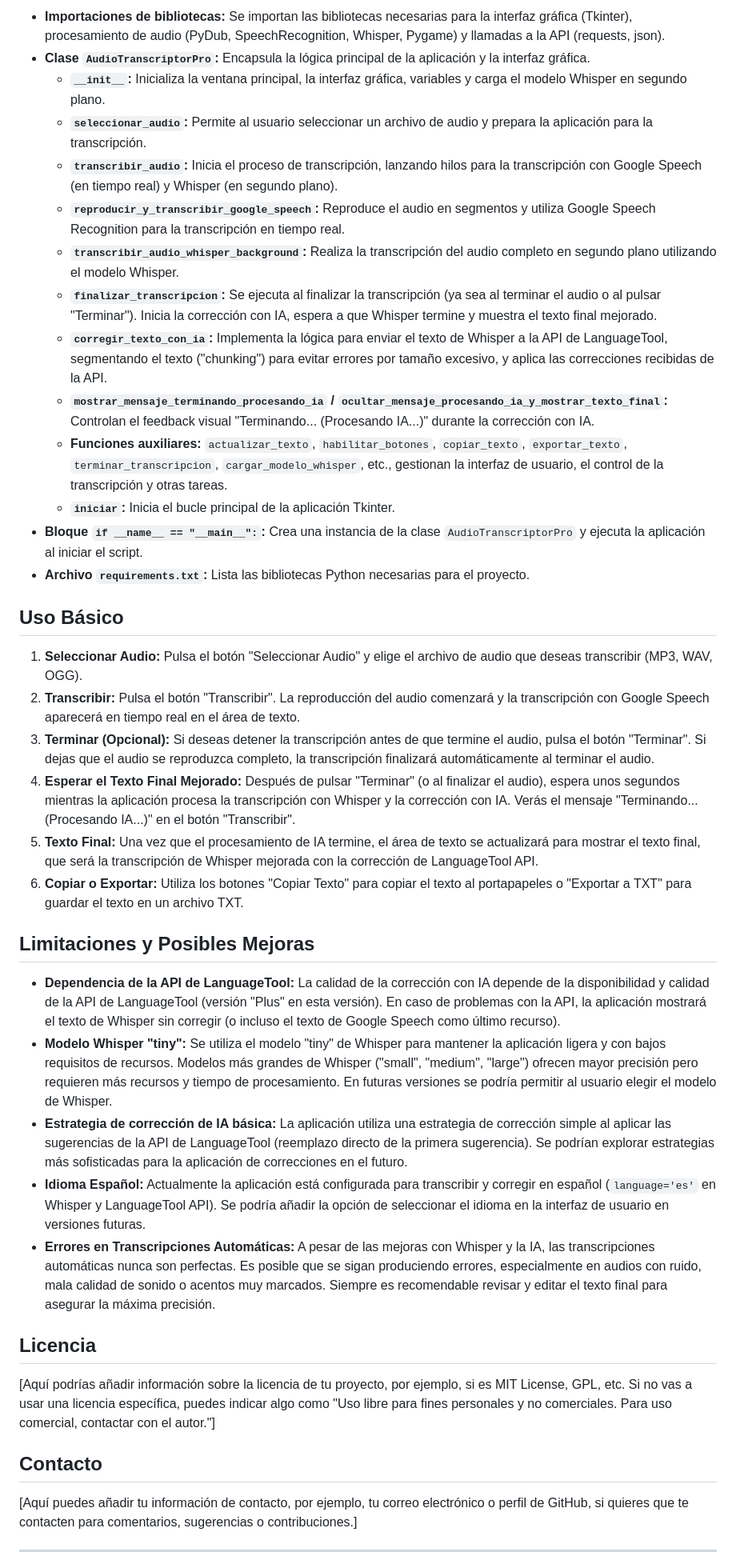
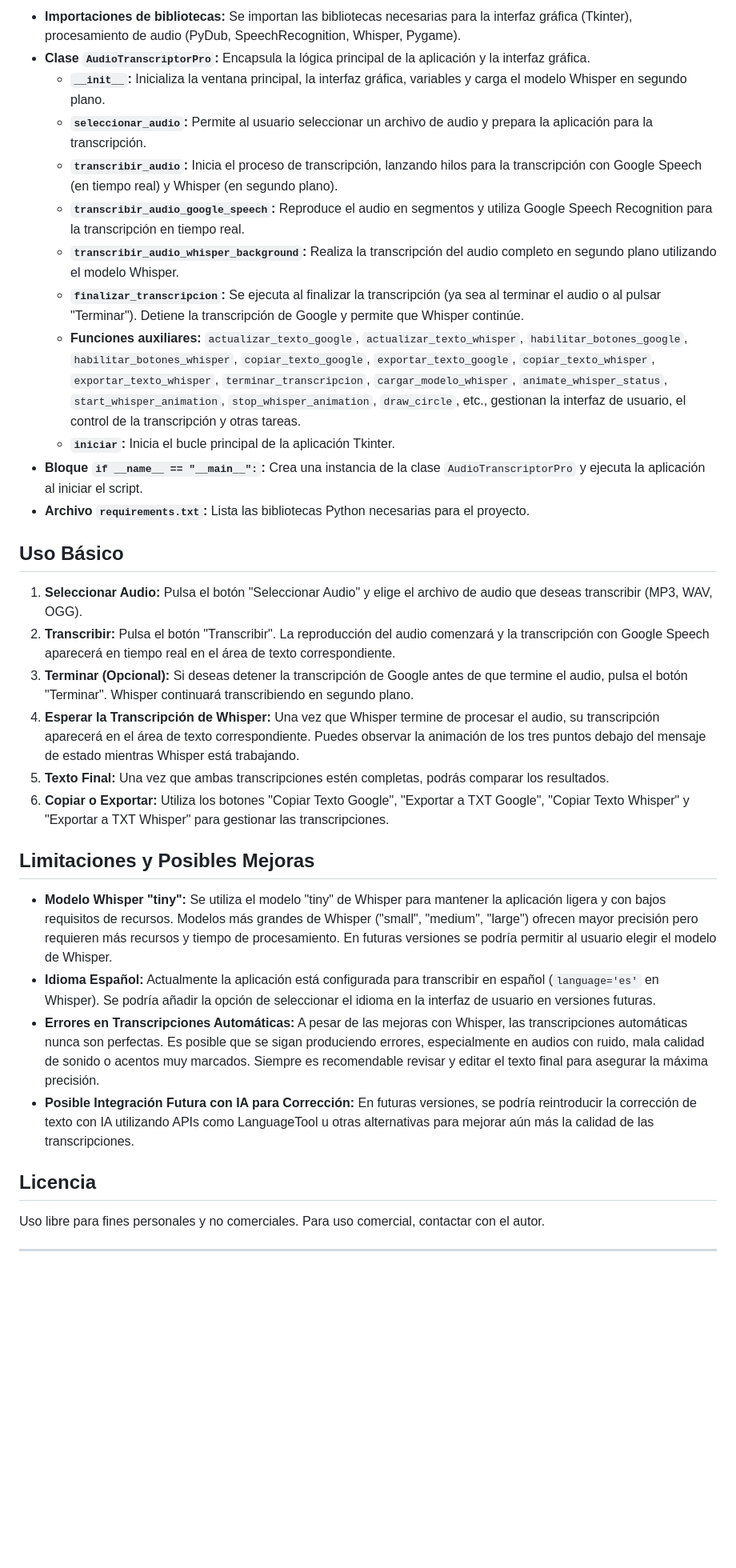
Before and after one commit to ilahuerta-IA/Audio-WhatsApp-a-texto, a Markdown page: README.md, the part around the change printed below. Shown: that part at 80% size. GitHub-like rendering; blank space fills up the shorter version.

```diff
--- a/README.md
+++ b/README.md
@@ -103,42 +96,36 @@ El código principal de la aplicación se encuentra en el archivo `Audio_a_Texto
 
-*   **Importaciones de bibliotecas:** Se importan las bibliotecas necesarias para la interfaz gráfica (Tkinter), procesamiento de audio (PyDub, SpeechRecognition, Whisper, Pygame) y llamadas a la API (requests, json).
-*   **Clase `AudioTranscriptorPro`:**  Encapsula la lógica principal de la aplicación y la interfaz gráfica.
-    *   **`__init__`:** Inicializa la ventana principal, la interfaz gráfica, variables y carga el modelo Whisper en segundo plano.
-    *   **`seleccionar_audio`:** Permite al usuario seleccionar un archivo de audio y prepara la aplicación para la transcripción.
-    *   **`transcribir_audio`:** Inicia el proceso de transcripción, lanzando hilos para la transcripción con Google Speech (en tiempo real) y Whisper (en segundo plano).
-    *   **`reproducir_y_transcribir_google_speech`:**  Reproduce el audio en segmentos y utiliza Google Speech Recognition para la transcripción en tiempo real.
-    *   **`transcribir_audio_whisper_background`:** Realiza la transcripción del audio completo en segundo plano utilizando el modelo Whisper.
-    *   **`finalizar_transcripcion`:**  Se ejecuta al finalizar la transcripción (ya sea al terminar el audio o al pulsar "Terminar").  Inicia la corrección con IA, espera a que Whisper termine y muestra el texto final mejorado.
-    *   **`corregir_texto_con_ia`:**  Implementa la lógica para enviar el texto de Whisper a la API de LanguageTool, segmentando el texto ("chunking") para evitar errores por tamaño excesivo, y aplica las correcciones recibidas de la API.
-    *   **`mostrar_mensaje_terminando_procesando_ia` / `ocultar_mensaje_procesando_ia_y_mostrar_texto_final`:**  Controlan el feedback visual "Terminando... (Procesando IA...)" durante la corrección con IA.
-    *   **Funciones auxiliares:**  `actualizar_texto`, `habilitar_botones`, `copiar_texto`, `exportar_texto`, `terminar_transcripcion`, `cargar_modelo_whisper`, etc., gestionan la interfaz de usuario, el control de la transcripción y otras tareas.
-    *   **`iniciar`:** Inicia el bucle principal de la aplicación Tkinter.
-*   **Bloque `if __name__ == "__main__":`:**  Crea una instancia de la clase `AudioTranscriptorPro` y ejecuta la aplicación al iniciar el script.
-*   **Archivo `requirements.txt`:**  Lista las bibliotecas Python necesarias para el proyecto.
+* **Importaciones de bibliotecas:** Se importan las bibliotecas necesarias para la interfaz gráfica (Tkinter), procesamiento de audio (PyDub, SpeechRecognition, Whisper, Pygame).
+* **Clase `AudioTranscriptorPro`:** Encapsula la lógica principal de la aplicación y la interfaz gráfica.
+    * **`__init__`:** Inicializa la ventana principal, la interfaz gráfica, variables y carga el modelo Whisper en segundo plano.
+    * **`seleccionar_audio`:** Permite al usuario seleccionar un archivo de audio y prepara la aplicación para la transcripción.
+    * **`transcribir_audio`:** Inicia el proceso de transcripción, lanzando hilos para la transcripción con Google Speech (en tiempo real) y Whisper (en segundo plano).
+    * **`transcribir_audio_google_speech`:** Reproduce el audio en segmentos y utiliza Google Speech Recognition para la transcripción en tiempo real.
+    * **`transcribir_audio_whisper_background`:** Realiza la transcripción del audio completo en segundo plano utilizando el modelo Whisper.
+    * **`finalizar_transcripcion`:** Se ejecuta al finalizar la transcripción (ya sea al terminar el audio o al pulsar "Terminar"). Detiene la transcripción de Google y permite que Whisper continúe.
+    * **Funciones auxiliares:** `actualizar_texto_google`, `actualizar_texto_whisper`, `habilitar_botones_google`, `habilitar_botones_whisper`, `copiar_texto_google`, `exportar_texto_google`, `copiar_texto_whisper`, `exportar_texto_whisper`, `terminar_transcripcion`, `cargar_modelo_whisper`, `animate_whisper_status`, `start_whisper_animation`, `stop_whisper_animation`, `draw_circle`, etc., gestionan la interfaz de usuario, el control de la transcripción y otras tareas.
+    * **`iniciar`:** Inicia el bucle principal de la aplicación Tkinter.
+* **Bloque `if __name__ == "__main__":`:** Crea una instancia de la clase `AudioTranscriptorPro` y ejecuta la aplicación al iniciar el script.
+* **Archivo `requirements.txt`:** Lista las bibliotecas Python necesarias para el proyecto.
 
 ## Uso Básico
 
-1.  **Seleccionar Audio:**  Pulsa el botón "Seleccionar Audio" y elige el archivo de audio que deseas transcribir (MP3, WAV, OGG).
-2.  **Transcribir:** Pulsa el botón "Transcribir". La reproducción del audio comenzará y la transcripción con Google Speech aparecerá en tiempo real en el área de texto.
-3.  **Terminar (Opcional):** Si deseas detener la transcripción antes de que termine el audio, pulsa el botón "Terminar".  Si dejas que el audio se reproduzca completo, la transcripción finalizará automáticamente al terminar el audio.
-4.  **Esperar el Texto Final Mejorado:**  Después de pulsar "Terminar" (o al finalizar el audio), espera unos segundos mientras la aplicación procesa la transcripción con Whisper y la corrección con IA.  Verás el mensaje "Terminando... (Procesando IA...)" en el botón "Transcribir".
-5.  **Texto Final:**  Una vez que el procesamiento de IA termine, el área de texto se actualizará para mostrar el texto final, que será la transcripción de Whisper mejorada con la corrección de LanguageTool API.
-6.  **Copiar o Exportar:**  Utiliza los botones "Copiar Texto" para copiar el texto al portapapeles o "Exportar a TXT" para guardar el texto en un archivo TXT.
+1.  **Seleccionar Audio:** Pulsa el botón "Seleccionar Audio" y elige el archivo de audio que deseas transcribir (MP3, WAV, OGG).
+2.  **Transcribir:** Pulsa el botón "Transcribir". La reproducción del audio comenzará y la transcripción con Google Speech aparecerá en tiempo real en el área de texto correspondiente.
+3.  **Terminar (Opcional):** Si deseas detener la transcripción de Google antes de que termine el audio, pulsa el botón "Terminar". Whisper continuará transcribiendo en segundo plano.
+4.  **Esperar la Transcripción de Whisper:** Una vez que Whisper termine de procesar el audio, su transcripción aparecerá en el área de texto correspondiente. Puedes observar la animación de los tres puntos debajo del mensaje de estado mientras Whisper está trabajando.
+5.  **Texto Final:** Una vez que ambas transcripciones estén completas, podrás comparar los resultados.
+6.  **Copiar o Exportar:** Utiliza los botones "Copiar Texto Google", "Exportar a TXT Google", "Copiar Texto Whisper" y "Exportar a TXT Whisper" para gestionar las transcripciones.
 
 ## Limitaciones y Posibles Mejoras
 
-*   **Dependencia de la API de LanguageTool:** La calidad de la corrección con IA depende de la disponibilidad y calidad de la API de LanguageTool (versión "Plus" en esta versión).  En caso de problemas con la API, la aplicación mostrará el texto de Whisper sin corregir (o incluso el texto de Google Speech como último recurso).
-*   **Modelo Whisper "tiny":** Se utiliza el modelo "tiny" de Whisper para mantener la aplicación ligera y con bajos requisitos de recursos.  Modelos más grandes de Whisper ("small", "medium", "large") ofrecen mayor precisión pero requieren más recursos y tiempo de procesamiento.  En futuras versiones se podría permitir al usuario elegir el modelo de Whisper.
-*   **Estrategia de corrección de IA básica:** La aplicación utiliza una estrategia de corrección simple al aplicar las sugerencias de la API de LanguageTool (reemplazo directo de la primera sugerencia).  Se podrían explorar estrategias más sofisticadas para la aplicación de correcciones en el futuro.
-*   **Idioma Español:**  Actualmente la aplicación está configurada para transcribir y corregir en español (`language='es'` en Whisper y LanguageTool API).  Se podría añadir la opción de seleccionar el idioma en la interfaz de usuario en versiones futuras.
-*   **Errores en Transcripciones Automáticas:**  A pesar de las mejoras con Whisper y la IA, las transcripciones automáticas nunca son perfectas.  Es posible que se sigan produciendo errores, especialmente en audios con ruido, mala calidad de sonido o acentos muy marcados.  Siempre es recomendable revisar y editar el texto final para asegurar la máxima precisión.
+* **Modelo Whisper "tiny":** Se utiliza el modelo "tiny" de Whisper para mantener la aplicación ligera y con bajos requisitos de recursos. Modelos más grandes de Whisper ("small", "medium", "large") ofrecen mayor precisión pero requieren más recursos y tiempo de procesamiento. En futuras versiones se podría permitir al usuario elegir el modelo de Whisper.
+* **Idioma Español:** Actualmente la aplicación está configurada para transcribir en español (`language='es'` en Whisper). Se podría añadir la opción de seleccionar el idioma en la interfaz de usuario en versiones futuras.
+* **Errores en Transcripciones Automáticas:** A pesar de las mejoras con Whisper, las transcripciones automáticas nunca son perfectas. Es posible que se sigan produciendo errores, especialmente en audios con ruido, mala calidad de sonido o acentos muy marcados. Siempre es recomendable revisar y editar el texto final para asegurar la máxima precisión.
+* **Posible Integración Futura con IA para Corrección:** En futuras versiones, se podría reintroducir la corrección de texto con IA utilizando APIs como LanguageTool u otras alternativas para mejorar aún más la calidad de las transcripciones.
 
 ## Licencia
 
-[Aquí podrías añadir información sobre la licencia de tu proyecto, por ejemplo, si es MIT License, GPL, etc. Si no vas a usar una licencia específica, puedes indicar algo como "Uso libre para fines personales y no comerciales. Para uso comercial, contactar con el autor."]
+Uso libre para fines personales y no comerciales. Para uso comercial, contactar con el autor.
 
-## Contacto
-
-[Aquí puedes añadir tu información de contacto, por ejemplo, tu correo electrónico o perfil de GitHub, si quieres que te contacten para comentarios, sugerencias o contribuciones.]
 
 ---
```
Also changed, not shown: other parts of README.md (+40 -49 lines).
